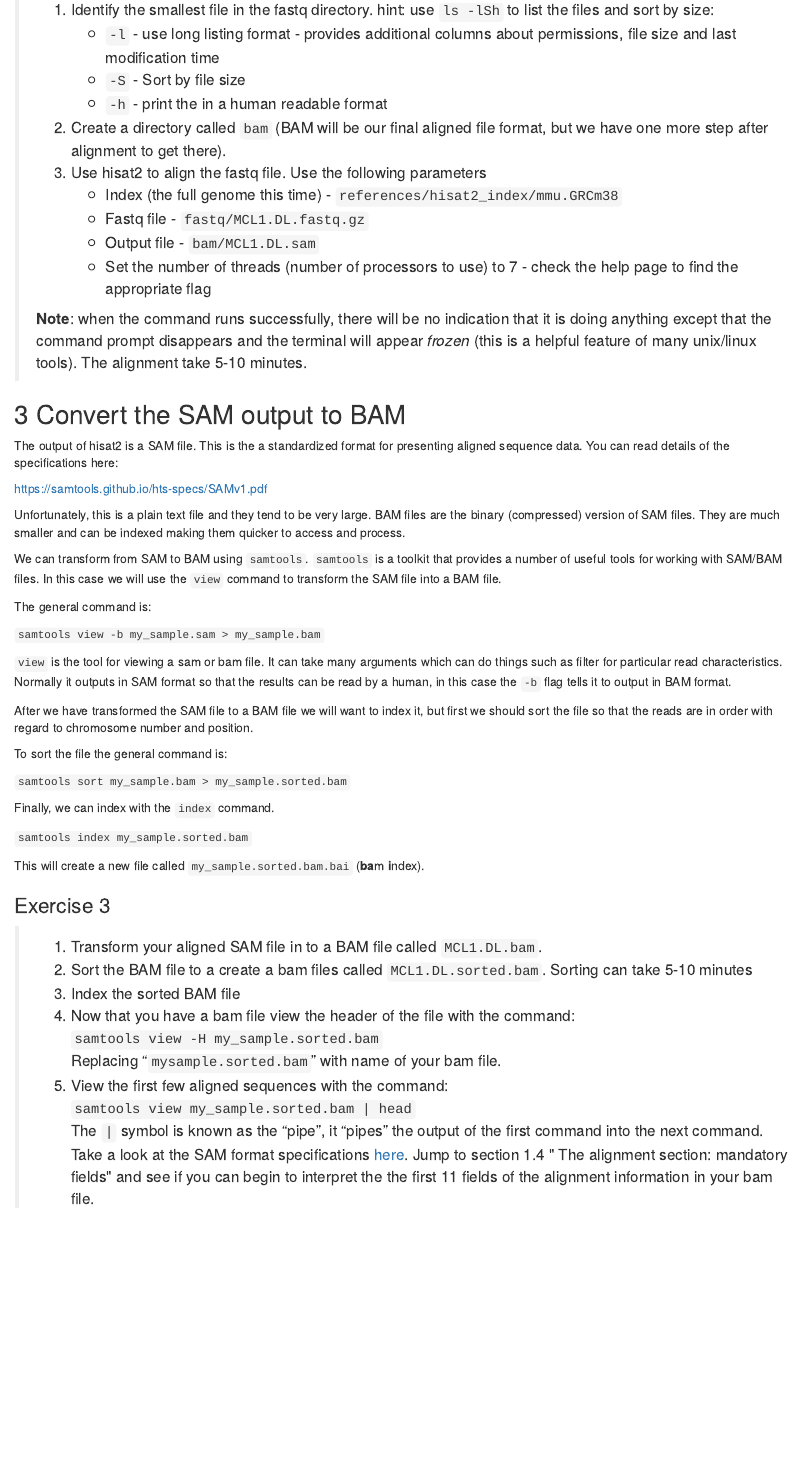
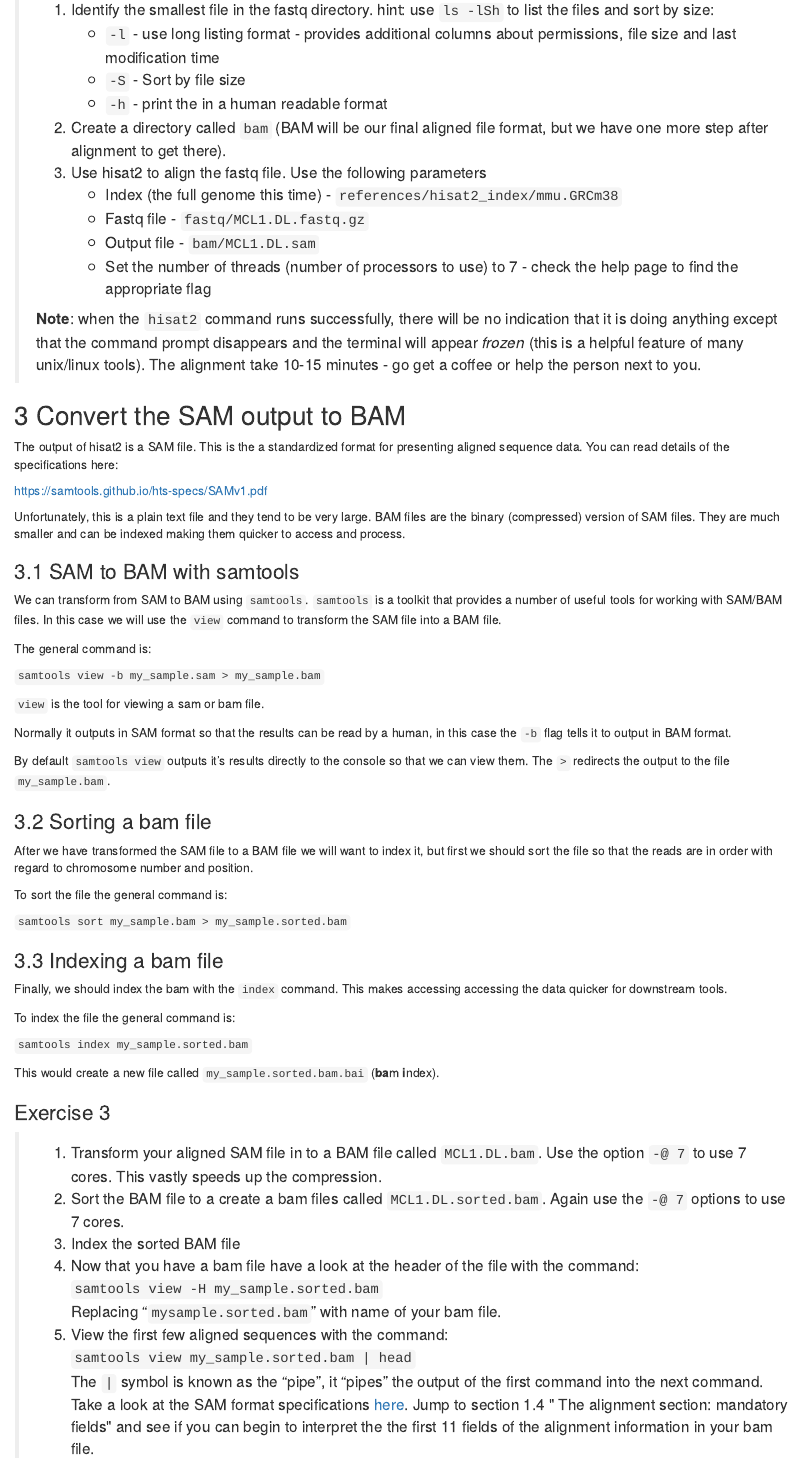
Before and after one commit to bioinformatics-core-shared-training/RNAseq_September_2019, an R Markdown document (Course_Materials/C_Alignment_with_HISAT2_practical.Rmd): the page in a window 1100 px wide, from 2240 px down. The pictures show the output file html/C_Alignment_with_HISAT2_practical.html that the author committed with the source, opened offline.

Commit message:
Updates based on testing

```diff
--- a/Course_Materials/C_Alignment_with_HISAT2_practical.Rmd
+++ b/Course_Materials/C_Alignment_with_HISAT2_practical.Rmd
@@ -151,10 +151,11 @@ should stick to the defaults.
 >       * Set the number of threads (number of processors to use) to 7 - check
 >         the help page to find the appropriate flag
 >
-> **Note**: when the command runs successfully, there will be no indication
-> that it is doing anything except that the command prompt disappears and the
-> terminal will appear *frozen* (this is a helpful feature of many unix/linux
-> tools). The alignment take 5-10 minutes.
+> **Note**: when the `hisat2` command runs successfully, there will be no
+> indication that it is doing anything except that the command prompt
+> disappears and the terminal will appear *frozen* (this is a helpful feature
+> of many unix/linux tools). The alignment take 10-15 minutes - go get a coffee
+> or help the person next to you.
 
 ## 3 Convert the SAM output to BAM
 
@@ -167,6 +168,7 @@ Unfortunately, this is a plain text file and they tend to be very large. BAM
 files are the binary (compressed) version of SAM files. They are much smaller
 and can be indexed making them quicker to access and process.
 
+### 3.1 SAM to BAM with samtools
 We can transform from SAM to BAM using `samtools`. `samtools` is a toolkit that
 provides a number of useful tools for working with SAM/BAM files. In this case
 we will use the `view` command to transform the SAM file into a BAM file.
@@ -175,10 +177,15 @@ The general command is:
 
 `samtools view -b my_sample.sam > my_sample.bam`
 
-`view` is the tool for viewing a sam or bam file. It can take many arguments
-which can do things such as filter for particular read characteristics.
+`view` is the tool for viewing a sam or bam file.
+
 Normally it outputs in SAM format so that the results can be read by a human,
 in this case the `-b` flag tells it to output in BAM format.
+
+By default `samtools view` outputs it's results directly to the console so that
+we can view them. The `>` redirects the output to the file `my_sample.bam`.
+
+### 3.2 Sorting a bam file
 
 After we have transformed the SAM file to a BAM file we will want to index it,
 but first we should sort the file so that the reads are in order with regard
@@ -188,19 +195,26 @@ To sort the file the general command is:
 
 `samtools sort my_sample.bam > my_sample.sorted.bam`
 
-Finally, we can index with the `index` command.
+### 3.3 Indexing a bam file
+
+Finally, we should index the bam with the `index` command. This makes accessing
+accessing the data quicker for downstream tools.
+
+To index the file the general command is:
 
 `samtools index my_sample.sorted.bam`
 
-This will create a new file called `my_sample.sorted.bam.bai` (**ba**m **i**ndex).
+This would create a new file called `my_sample.sorted.bam.bai` (**ba**m
+**i**ndex).
 
 ### Exercise 3
 
-> 1. Transform your aligned SAM file in to a BAM file called `MCL1.DL.bam`.
+> 1. Transform your aligned SAM file in to a BAM file called `MCL1.DL.bam`. Use
+>    the option `-@ 7` to use 7 cores. This vastly speeds up the compression.
 > 2. Sort the BAM file to a create a bam files called `MCL1.DL.sorted.bam`.
-> Sorting can take 5-10 minutes
+>    Again use the `-@ 7` options to use 7 cores.
 > 3. Index the sorted BAM file
-> 4. Now that you have a bam file view the header of the file with the command:
+> 4. Now that you have a bam file have a look at the header of the file with the command:
 > `samtools view -H my_sample.sorted.bam`
 > Replacing "`mysample.sorted.bam`" with name of your bam file.
 > 5. View the first few aligned sequences with the command:
```
Also changed, not shown: html/C_Alignment_with_HISAT2_practical.html.
